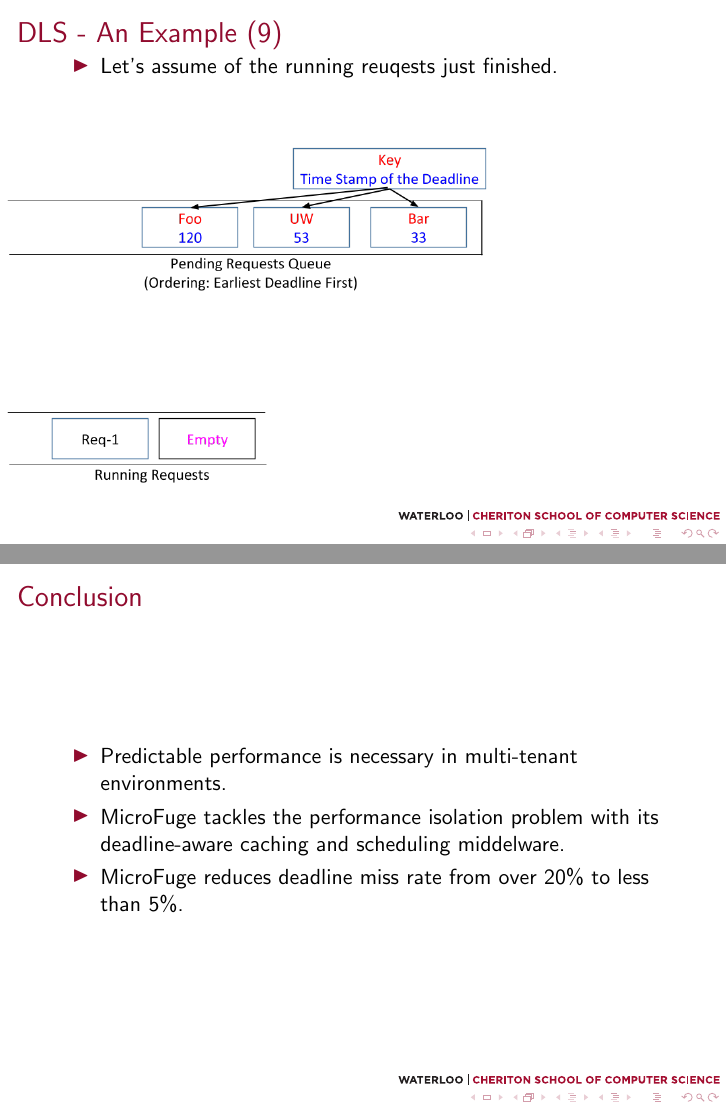
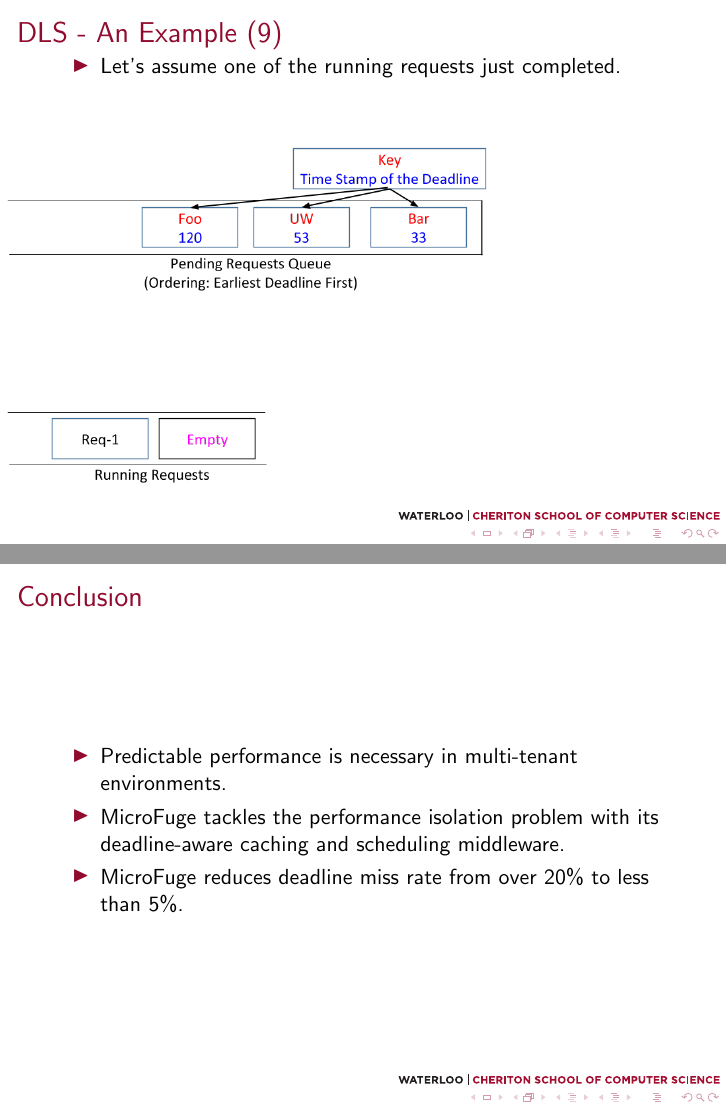
Before and after one commit to cuixu66/xcui_sandbox, LaTeX slides (presentation/ICDCS2014/slides.tex): pages 38 and 51 of 51, joined at a grey line. Compiled offline with pdfLaTeX; a LaTeX package or settings file that is missing is left out.

Commit message:
Version 5.0 typo fixed

```diff
--- a/presentation/ICDCS2014/slides.tex
+++ b/presentation/ICDCS2014/slides.tex
@@ -559,7 +559,7 @@
 \begin{frame}
   \frametitle{DLS - An Example (9)}
   \begin{itemize}
-  \item Let's assume of the running reuqests just finished.
+  \item Let's assume one of the running requests just completed.
     \newline
     \newline
   \end{itemize}
@@ -785,7 +785,7 @@
   \begin{itemize}
   \item Predictable performance is necessary in multi-tenant environments.
   \item MicroFuge tackles the performance isolation problem with its
-    deadline-aware caching and scheduling middelware.
+    deadline-aware caching and scheduling middleware.
   \item MicroFuge reduces deadline miss rate from over 20\% to
     less than 5\%.
   \end{itemize}
```
Also changed, not shown: presentation/ICDCS2014/slides.tex (4 more changed lines).
